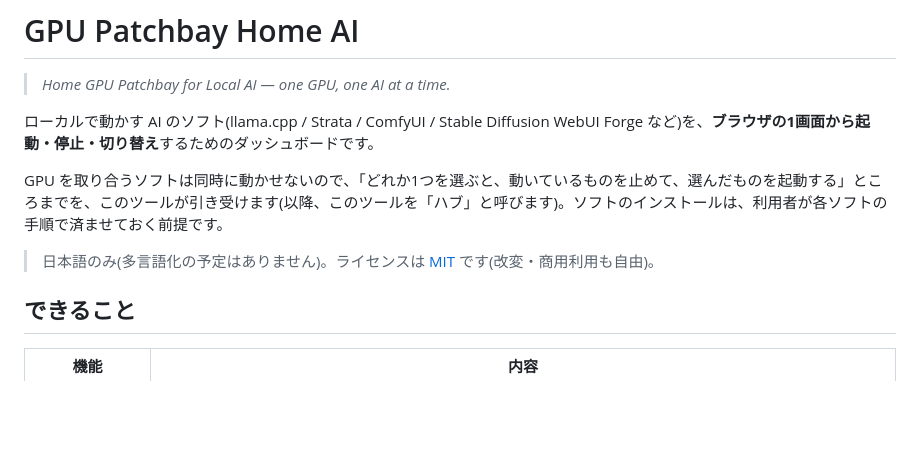
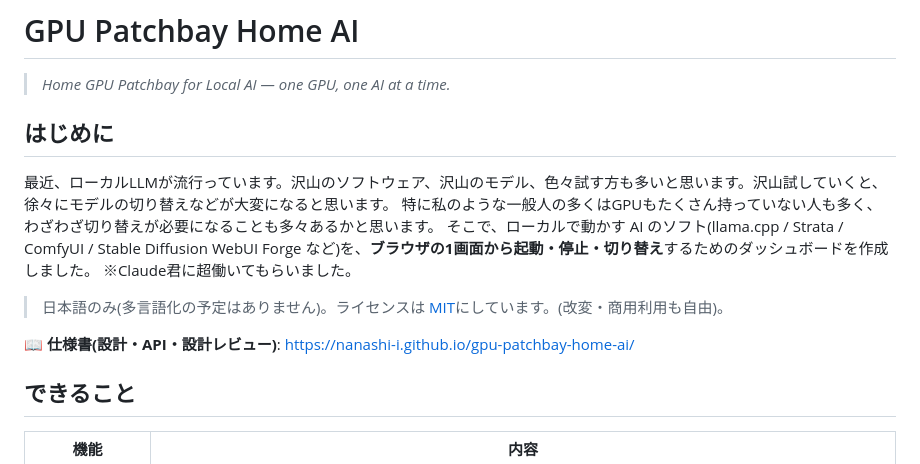
Before and after one commit to Nanashi-i/gpu-patchbay-home-ai, a Markdown page: README.md, the part around one of its changes. GitHub-like rendering; blank space fills up the shorter version.

```diff
--- a/README.md
+++ b/README.md
@@ -2,11 +2,14 @@
 
 > *Home GPU Patchbay for Local AI — one GPU, one AI at a time.*
 
-ローカルで動かす AI のソフト(llama.cpp / Strata / ComfyUI / Stable Diffusion WebUI Forge など)を、**ブラウザの1画面から起動・停止・切り替え**するためのダッシュボードです。
+## はじめに
+最近、ローカルLLMが流行っています。沢山のソフトウェア、沢山のモデル、色々試す方も多いと思います。沢山試していくと、徐々にモデルの切り替えなどが大変になると思います。
+特に私のような一般人の多くはGPUもたくさん持っていない人も多く、わざわざ切り替えが必要になることも多々あるかと思います。
+そこで、ローカルで動かす AI のソフト(llama.cpp / Strata / ComfyUI / Stable Diffusion WebUI Forge など)を、**ブラウザの1画面から起動・停止・切り替え**するためのダッシュボードを作成しました。
+※Claude君に超働いてもらいました。
+> 日本語のみ(多言語化の予定はありません)。ライセンスは [MIT](LICENSE)にしています。(改変・商用利用も自由)。
 
-GPU を取り合うソフトは同時に動かせないので、「どれか1つを選ぶと、動いているものを止めて、選んだものを起動する」ところまでを、このツールが引き受けます(以降、このツールを「ハブ」と呼びます)。ソフトのインストールは、利用者が各ソフトの手順で済ませておく前提です。
-
-> 日本語のみ(多言語化の予定はありません)。ライセンスは [MIT](LICENSE) です(改変・商用利用も自由)。
+📖 **仕様書(設計・API・設計レビュー)**: <https://nanashi-i.github.io/gpu-patchbay-home-ai/>
 
 ## できること
 
```
Also changed, not shown: other parts of README.md (+24 -6 lines).
